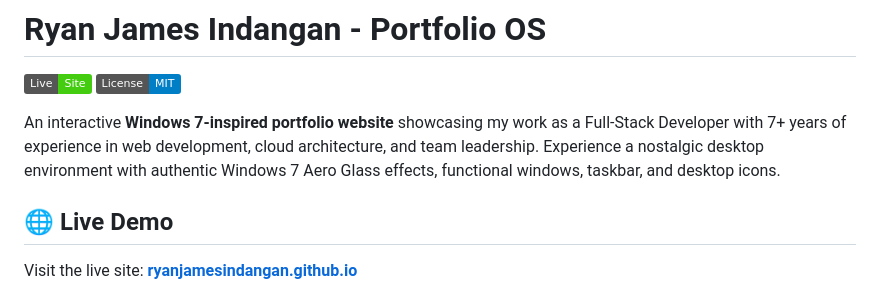
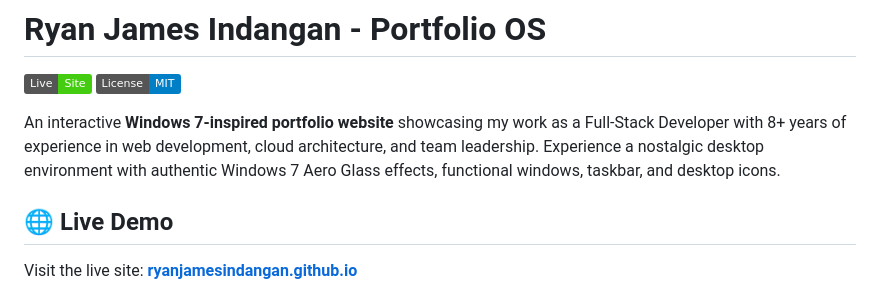
Before and after one commit to RyanJamesIndangan/ryanjamesindangan.github.io, a Markdown page: README.md, the part around the change. Drawn GitHub-style; badges without logos.

Commit message:
Update experience years in README
Updated experience from 7+ to 8+ years in portfolio description.

```diff
--- a/README.md
+++ b/README.md
@@ -3,7 +3,7 @@
 [![Live Site](https://img.shields.io/badge/Live-Site-success)](https://ryanjamesindangan.github.io)
 [![License: MIT](https://img.shields.io/badge/License-MIT-blue.svg)](LICENSE)
 
-An interactive **Windows 7-inspired portfolio website** showcasing my work as a Full-Stack Developer with 7+ years of experience in web development, cloud architecture, and team leadership. Experience a nostalgic desktop environment with authentic Windows 7 Aero Glass effects, functional windows, taskbar, and desktop icons.
+An interactive **Windows 7-inspired portfolio website** showcasing my work as a Full-Stack Developer with 8+ years of experience in web development, cloud architecture, and team leadership. Experience a nostalgic desktop environment with authentic Windows 7 Aero Glass effects, functional windows, taskbar, and desktop icons.
 
 ## 🌐 Live Demo
 
```
